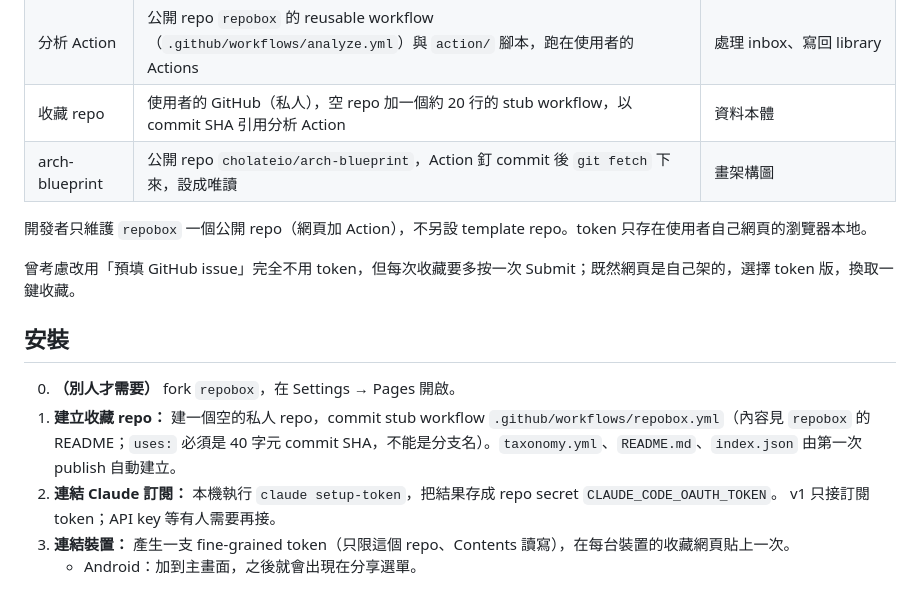
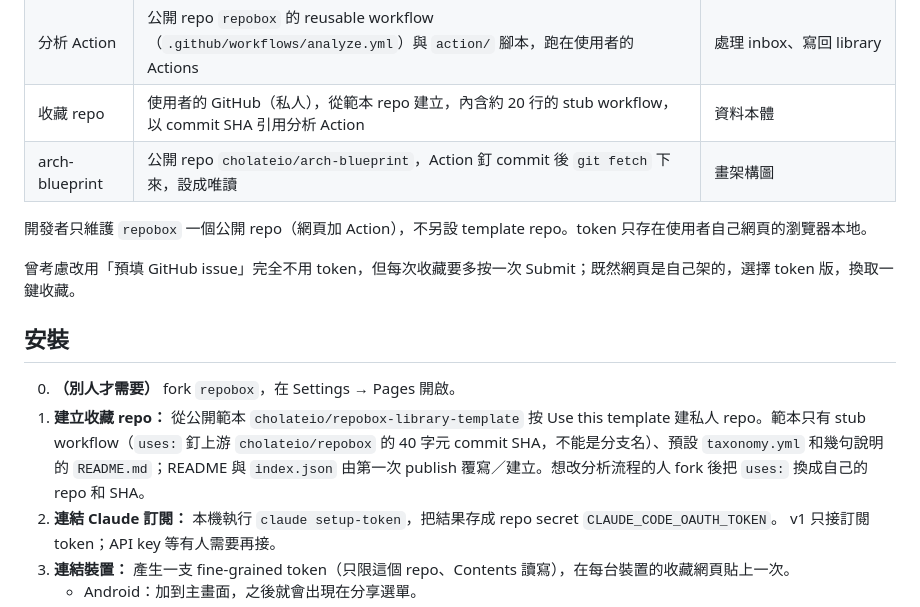
Before and after one commit to Eddycollab/github-collective-hub, a Markdown page: docs/specs/repobox.md, the part around the change. Rendered like a GitHub page.

```diff
--- a/docs/specs/repobox.md
+++ b/docs/specs/repobox.md
@@ -39,7 +39,7 @@
 |---|---|---|
 | 收藏網頁 | 公開 repo `repobox` 的 GitHub Pages（各人用自己 fork 的那份） | Android 分享目標、貼上連結、書籤落地頁 |
 | 分析 Action | 公開 repo `repobox` 的 reusable workflow（`.github/workflows/analyze.yml`）與 `action/` 腳本，跑在使用者的 Actions | 處理 inbox、寫回 library |
-| 收藏 repo | 使用者的 GitHub（私人），空 repo 加一個約 20 行的 stub workflow，以 commit SHA 引用分析 Action | 資料本體 |
+| 收藏 repo | 使用者的 GitHub（私人），從範本 repo 建立，內含約 20 行的 stub workflow，以 commit SHA 引用分析 Action | 資料本體 |
 | arch-blueprint | 公開 repo `cholateio/arch-blueprint`，Action 釘 commit 後 `git fetch` 下來，設成唯讀 | 畫架構圖 |
 
 開發者只維護 `repobox` 一個公開 repo（網頁加 Action），不另設 template repo。token 只存在使用者自己網頁的瀏覽器本地。
@@ -49,7 +49,7 @@
 ## 安裝
 
 0. **（別人才需要）** fork `repobox`，在 Settings → Pages 開啟。
-1. **建立收藏 repo：** 建一個空的私人 repo，commit stub workflow `.github/workflows/repobox.yml`（內容見 `repobox` 的 README；`uses:` 必須是 40 字元 commit SHA，不能是分支名）。`taxonomy.yml`、`README.md`、`index.json` 由第一次 publish 自動建立。
+1. **建立收藏 repo：** 從公開範本 `cholateio/repobox-library-template` 按 Use this template 建私人 repo。範本只有 stub workflow（`uses:` 釘上游 `cholateio/repobox` 的 40 字元 commit SHA，不能是分支名）、預設 `taxonomy.yml` 和幾句說明的 `README.md`；README 與 `index.json` 由第一次 publish 覆寫／建立。想改分析流程的人 fork 後把 `uses:` 換成自己的 repo 和 SHA。
 2. **連結 Claude 訂閱：** 本機執行 `claude setup-token`，把結果存成 repo secret `CLAUDE_CODE_OAUTH_TOKEN`。
    v1 只接訂閱 token；API key 等有人需要再接。
 3. **連結裝置：** 產生一支 fine-grained token（只限這個 repo、Contents 讀寫），在每台裝置的收藏網頁貼上一次。
```
Also changed, not shown: CLAUDE.md (+1 -1 lines), README.md (+3 -20 lines).
